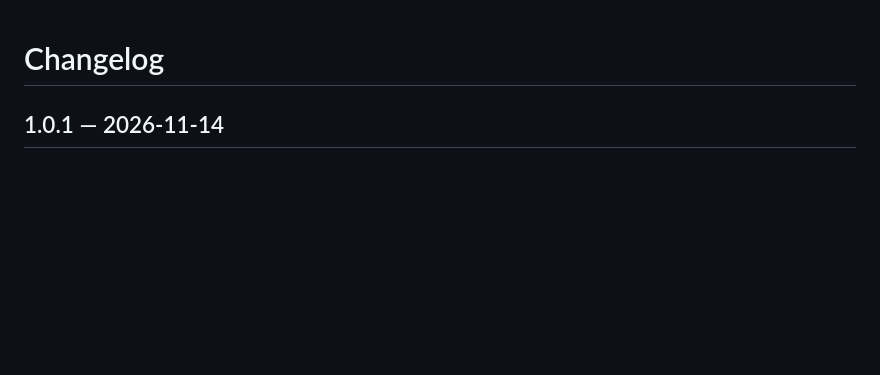
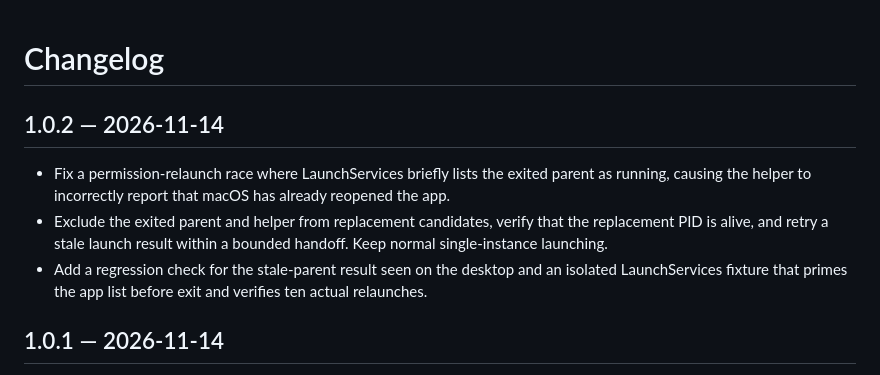
Before and after one commit to AnthemZhou/Nebula-ScreenShot, a Markdown page: CHANGELOG.md, the part around the change. GitHub-like rendering; blank space fills up the shorter version.

```diff
--- a/CHANGELOG.md
+++ b/CHANGELOG.md
@@ -1,4 +1,10 @@
 # Changelog
+
+## 1.0.2 — 2026-11-14
+
+- Fix a permission-relaunch race where LaunchServices briefly lists the exited parent as running, causing the helper to incorrectly report that macOS has already reopened the app.
+- Exclude the exited parent and helper from replacement candidates, verify that the replacement PID is alive, and retry a stale launch result within a bounded handoff. Keep normal single-instance launching.
+- Add a regression check for the stale-parent result seen on the desktop and an isolated LaunchServices fixture that primes the app list before exit and verifies ten actual relaunches.
 
 ## 1.0.1 — 2026-11-14
 
```
Also changed, not shown: TESTING.md (+2 -0 lines), docs/welcome.png, 5 other files.
